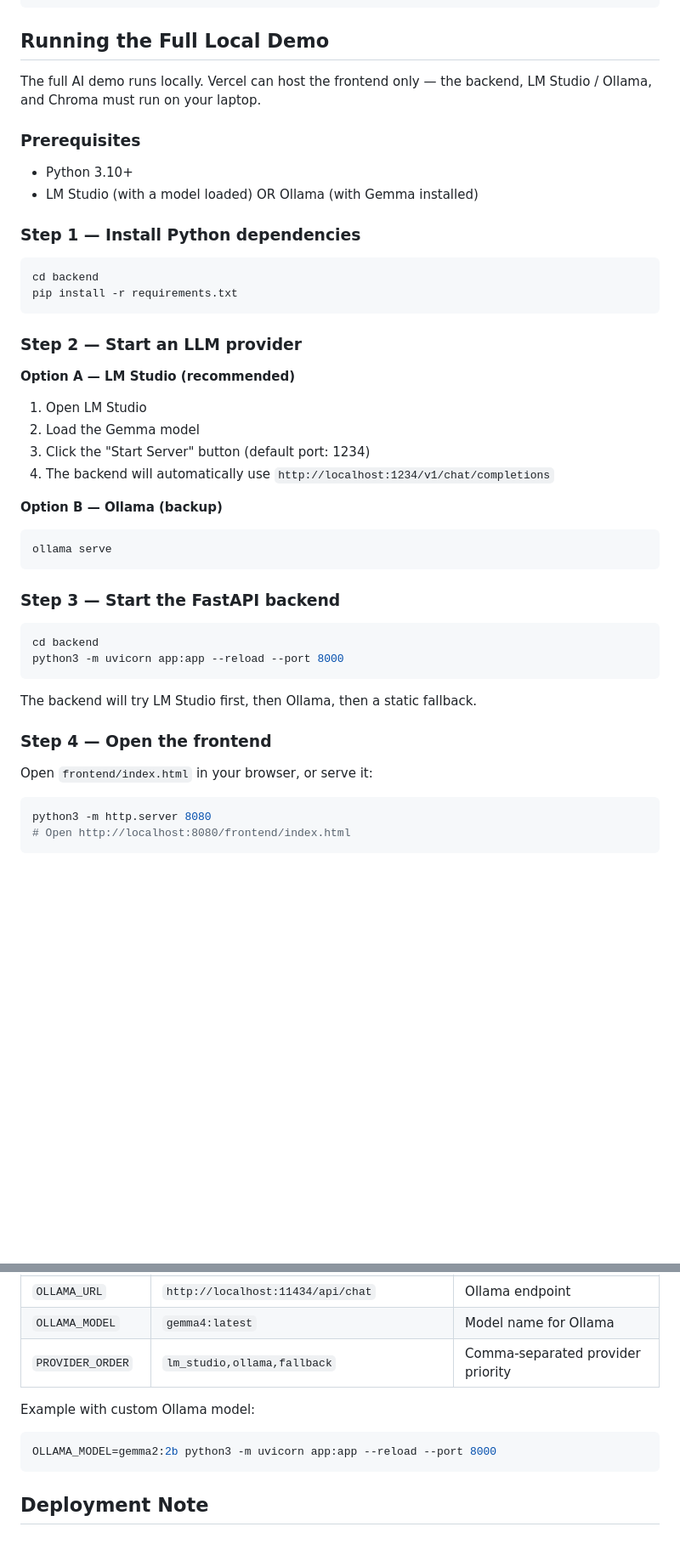
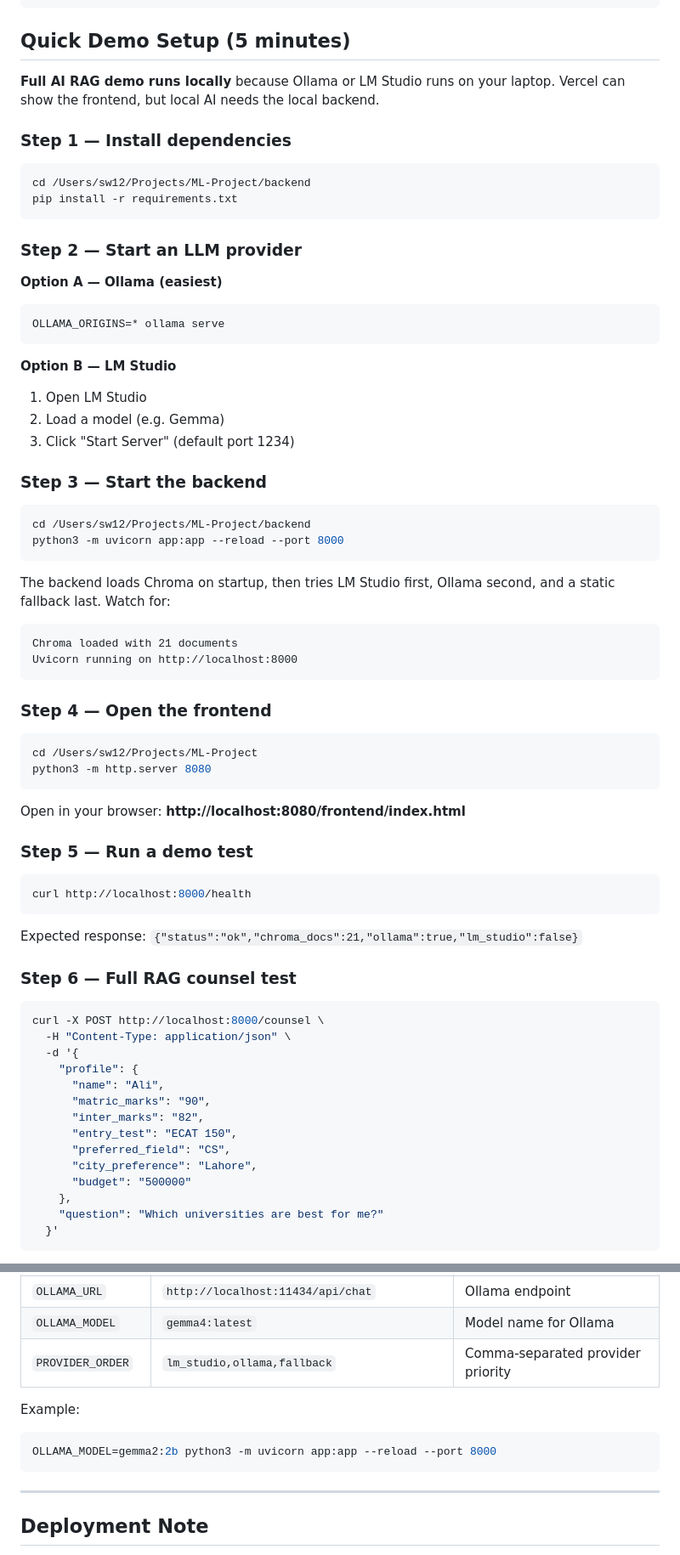
Before and after one commit to starwalker12/pakistan-cs-se-university-counsellor, a Markdown page: README.md, 2 parts joined by grey strips. Shown at 85% size. Rendered like a GitHub page; blank space fills up the shorter version.

````diff
--- a/README.md
+++ b/README.md
@@ -38,49 +38,75 @@ A RAG-based student counsellor web app for Pakistani students who want admission
 └── README.md
 ```
 
-## Running the Full Local Demo
+## Quick Demo Setup (5 minutes)
 
-The full AI demo runs locally. Vercel can host the frontend only — the backend, LM Studio / Ollama, and Chroma must run on your laptop.
+**Full AI RAG demo runs locally** because Ollama or LM Studio runs on your laptop. Vercel can show the frontend, but local AI needs the local backend.
 
-### Prerequisites
-
-- Python 3.10+
-- LM Studio (with a model loaded) OR Ollama (with Gemma installed)
-
-### Step 1 — Install Python dependencies
+### Step 1 — Install dependencies
 
 ```bash
-cd backend
+cd /Users/sw12/Projects/ML-Project/backend
 pip install -r requirements.txt
 ```
 
 ### Step 2 — Start an LLM provider
 
-**Option A — LM Studio (recommended)**
-1. Open LM Studio
-2. Load the Gemma model
-3. Click the "Start Server" button (default port: 1234)
-4. The backend will automatically use `http://localhost:1234/v1/chat/completions`
-
-**Option B — Ollama (backup)**
+**Option A — Ollama (easiest)**
 ```bash
-ollama serve
+OLLAMA_ORIGINS=* ollama serve
 ```
 
-### Step 3 — Start the FastAPI backend
+**Option B — LM Studio**
+1. Open LM Studio
+2. Load a model (e.g. Gemma)
+3. Click "Start Server" (default port 1234)
+
+### Step 3 — Start the backend
 
 ```bash
-cd backend
+cd /Users/sw12/Projects/ML-Project/backend
 python3 -m uvicorn app:app --reload --port 8000
 ```
 
-The backend will try LM Studio first, then Ollama, then a static fallback.
+The backend loads Chroma on startup, then tries LM Studio first, Ollama second, and a static fallback last. Watch for:
+```
+Chroma loaded with 21 documents
+Uvicorn running on http://localhost:8000
+```
 
 ### Step 4 — Open the frontend
 
-Open `frontend/index.html` in your browser, or serve it:
+```bash
+cd /Users/sw12/Projects/ML-Project
+python3 -m http.server 8080
+```
+
+Open in your browser: **http://localhost:8080/frontend/index.html**
+
+### Step 5 — Run a demo test
 
 ```bash
-python3 -m http.server 8080
-# Open http://localhost:8080/frontend/index.html
+curl http://localhost:8000/health
 ```
+
+Expected response: `{"status":"ok","chroma_docs":21,"ollama":true,"lm_studio":false}`
+
+### Step 6 — Full RAG counsel test
+
+```bash
+curl -X POST http://localhost:8000/counsel \
+  -H "Content-Type: application/json" \
+  -d '{
+    "profile": {
+      "name": "Ali",
+      "matric_marks": "90",
+      "inter_marks": "82",
+      "entry_test": "ECAT 150",
+      "preferred_field": "CS",
+      "city_preference": "Lahore",
+      "budget": "500000"
+    },
+    "question": "Which universities are best for me?"
+  }'
+```
+
@@ -95,10 +136,12 @@ python3 -m http.server 8080
 | `OLLAMA_MODEL` | `gemma4:latest` | Model name for Ollama |
 | `PROVIDER_ORDER` | `lm_studio,ollama,fallback` | Comma-separated provider priority |
 
-Example with custom Ollama model:
+Example:
 ```bash
 OLLAMA_MODEL=gemma2:2b python3 -m uvicorn app:app --reload --port 8000
 ```
+
+---
 
 ## Deployment Note
 
````
Also changed, not shown: other parts of README.md (+55 -0 lines), docs/demo-script.md (added, +65 -0 lines), docs/testing-checklist.md (added, +191 -0 lines).
